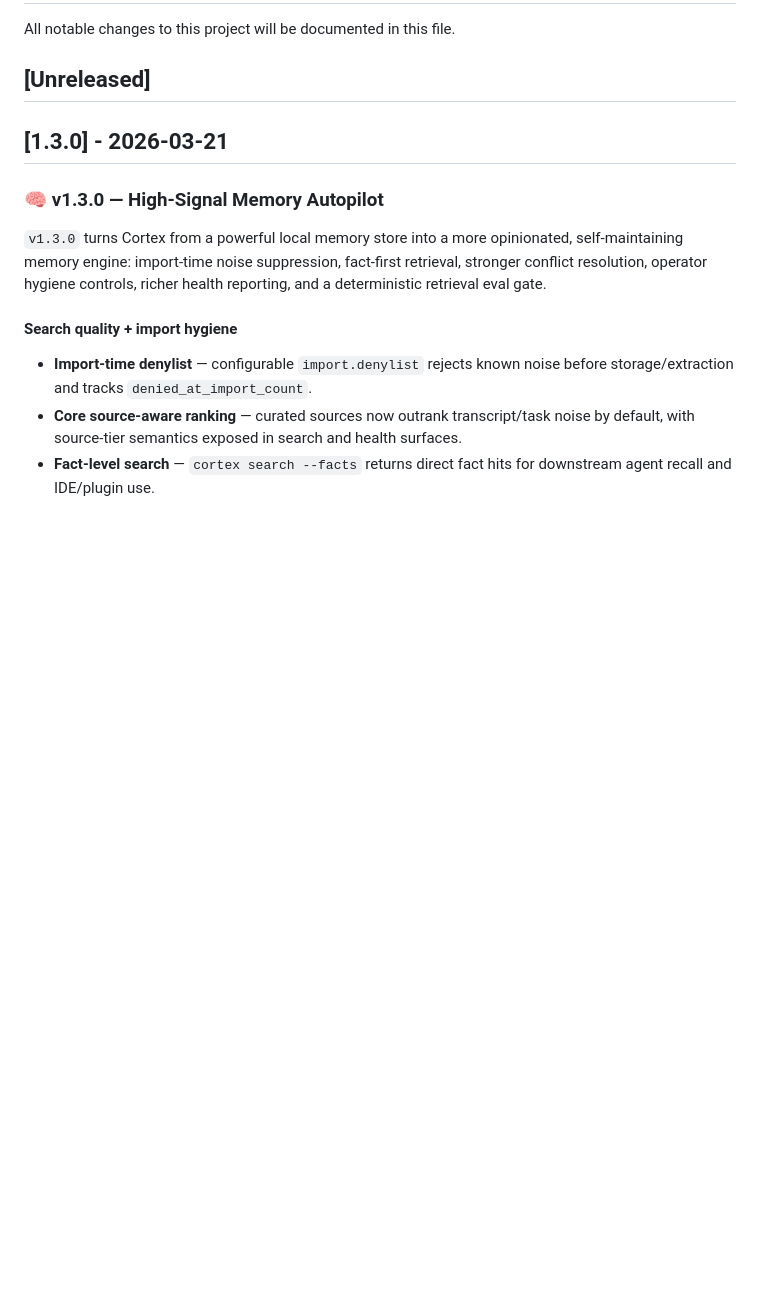
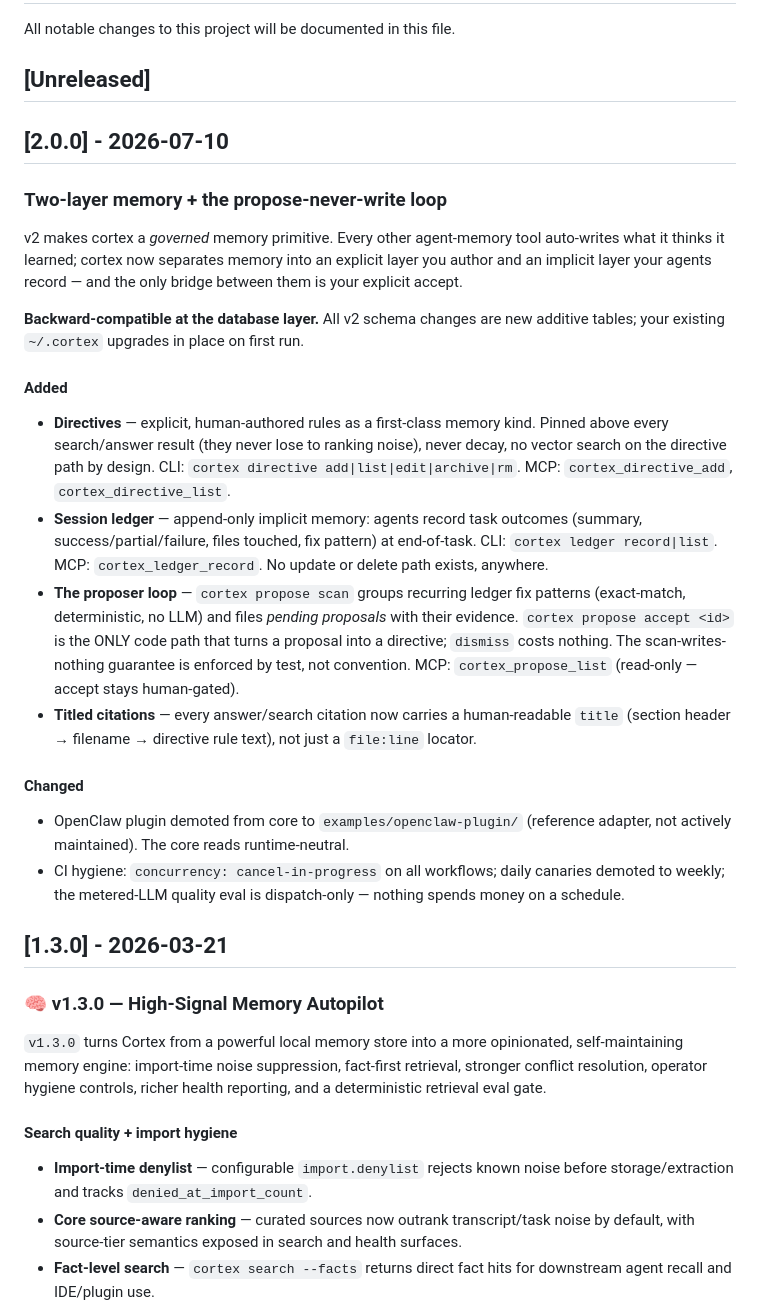
Before and after one commit to hurttlocker/cortex, a Markdown page: CHANGELOG.md, the part around the change. Drawn GitHub-style; blank space fills up the shorter version.

```diff
--- a/CHANGELOG.md
+++ b/CHANGELOG.md
@@ -3,6 +3,24 @@
 All notable changes to this project will be documented in this file.
 
 ## [Unreleased]
+
+## [2.0.0] - 2026-07-10
+
+### Two-layer memory + the propose-never-write loop
+
+v2 makes cortex a *governed* memory primitive. Every other agent-memory tool auto-writes what it thinks it learned; cortex now separates memory into an explicit layer you author and an implicit layer your agents record — and the only bridge between them is your explicit accept.
+
+**Backward-compatible at the database layer.** All v2 schema changes are new additive tables; your existing `~/.cortex` upgrades in place on first run.
+
+#### Added
+- **Directives** — explicit, human-authored rules as a first-class memory kind. Pinned above every search/answer result (they never lose to ranking noise), never decay, no vector search on the directive path by design. CLI: `cortex directive add|list|edit|archive|rm`. MCP: `cortex_directive_add`, `cortex_directive_list`.
+- **Session ledger** — append-only implicit memory: agents record task outcomes (summary, success/partial/failure, files touched, fix pattern) at end-of-task. CLI: `cortex ledger record|list`. MCP: `cortex_ledger_record`. No update or delete path exists, anywhere.
+- **The proposer loop** — `cortex propose scan` groups recurring ledger fix patterns (exact-match, deterministic, no LLM) and files *pending proposals* with their evidence. `cortex propose accept <id>` is the ONLY code path that turns a proposal into a directive; `dismiss` costs nothing. The scan-writes-nothing guarantee is enforced by test, not convention. MCP: `cortex_propose_list` (read-only — accept stays human-gated).
+- **Titled citations** — every answer/search citation now carries a human-readable `title` (section header → filename → directive rule text), not just a `file:line` locator.
+
+#### Changed
+- OpenClaw plugin demoted from core to `examples/openclaw-plugin/` (reference adapter, not actively maintained). The core reads runtime-neutral.
+- CI hygiene: `concurrency: cancel-in-progress` on all workflows; daily canaries demoted to weekly; the metered-LLM quality eval is dispatch-only — nothing spends money on a schedule.
 
 ## [1.3.0] - 2026-03-21
 
```
Also changed, not shown: README.md (+32 -5 lines).
